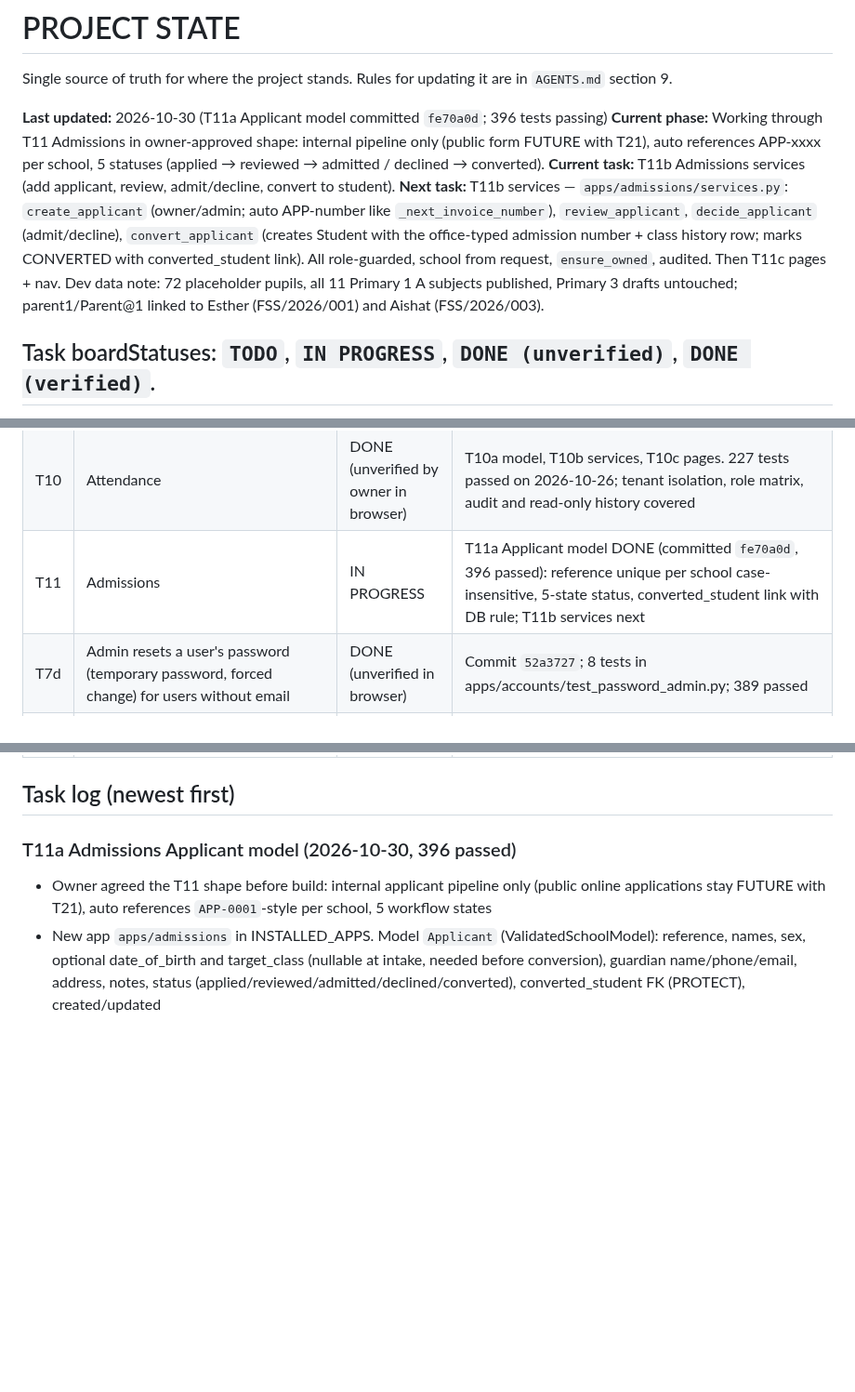
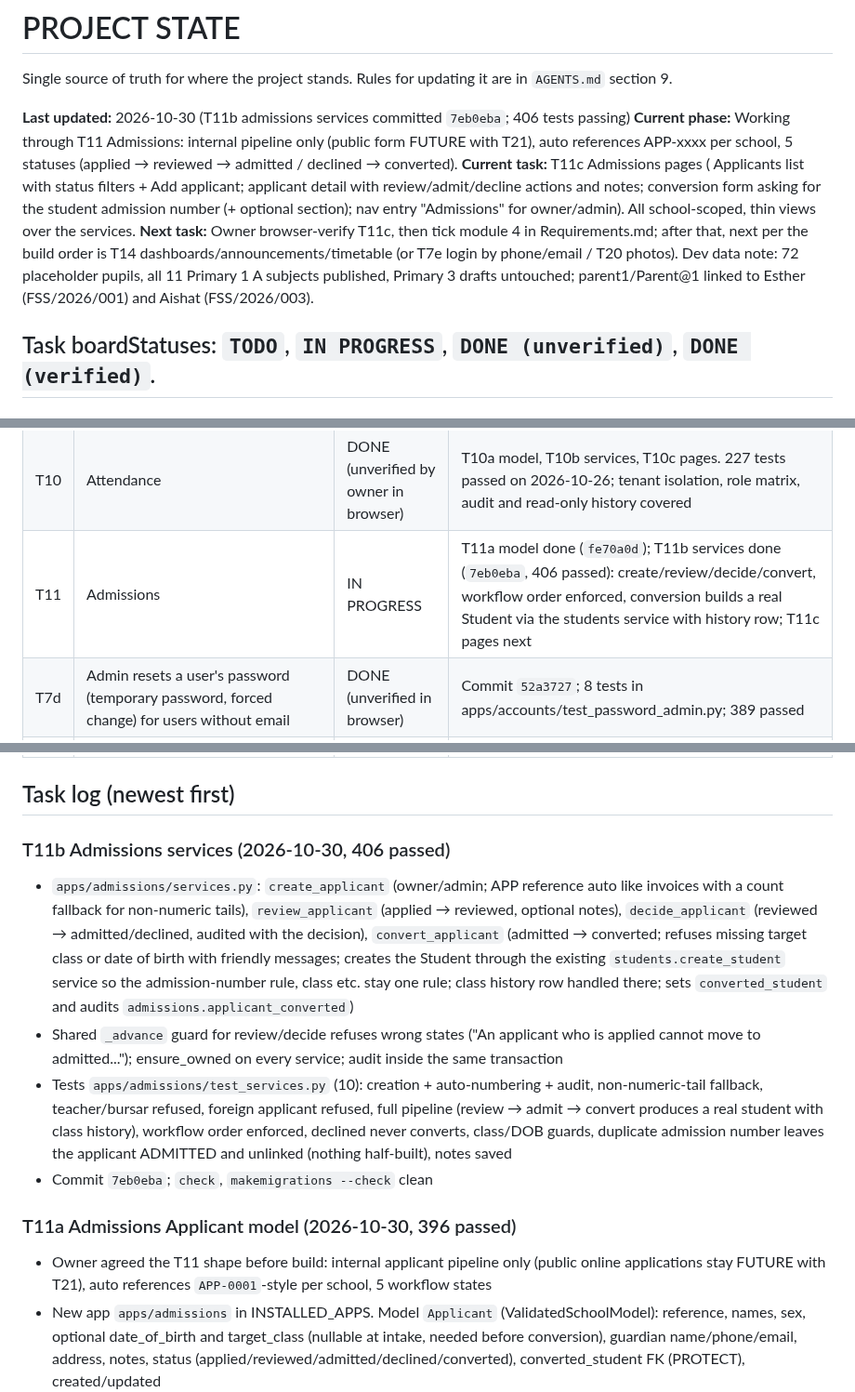
Before and after one commit to ZACCH0/SCHOOL_SAAS, a Markdown page: PROJECT_STATE.md, 3 parts joined by grey strips. Shown at 93% size. Rendered like a GitHub page; blank space fills up the shorter version.

Commit message:
docs: log T11b admissions services

```diff
--- a/PROJECT_STATE.md
+++ b/PROJECT_STATE.md
@@ -2,10 +2,10 @@
 
 Single source of truth for where the project stands. Rules for updating it are in `AGENTS.md` section 9.
 
-**Last updated:** 2026-10-30 (T11a Applicant model committed `fe70a0d`; 396 tests passing)
-**Current phase:** Working through T11 Admissions in owner-approved shape: internal pipeline only (public form FUTURE with T21), auto references APP-xxxx per school, 5 statuses (applied → reviewed → admitted / declined → converted).
-**Current task:** T11b Admissions services (add applicant, review, admit/decline, convert to student).
-**Next task:** T11b services — `apps/admissions/services.py`: `create_applicant` (owner/admin; auto APP-number like `_next_invoice_number`), `review_applicant`, `decide_applicant` (admit/decline), `convert_applicant` (creates Student with the office-typed admission number + class history row; marks CONVERTED with converted_student link). All role-guarded, school from request, `ensure_owned`, audited. Then T11c pages + nav. Dev data note: 72 placeholder pupils, all 11 Primary 1 A subjects published, Primary 3 drafts untouched; parent1/Parent@1 linked to Esther (FSS/2026/001) and Aishat (FSS/2026/003).
+**Last updated:** 2026-10-30 (T11b admissions services committed `7eb0eba`; 406 tests passing)
+**Current phase:** Working through T11 Admissions: internal pipeline only (public form FUTURE with T21), auto references APP-xxxx per school, 5 statuses (applied → reviewed → admitted / declined → converted).
+**Current task:** T11c Admissions pages ( Applicants list with status filters + Add applicant; applicant detail with review/admit/decline actions and notes; conversion form asking for the student admission number (+ optional section); nav entry "Admissions" for owner/admin). All school-scoped, thin views over the services.
+**Next task:** Owner browser-verify T11c, then tick module 4 in Requirements.md; after that, next per the build order is T14 dashboards/announcements/timetable (or T7e login by phone/email / T20 photos). Dev data note: 72 placeholder pupils, all 11 Primary 1 A subjects published, Primary 3 drafts untouched; parent1/Parent@1 linked to Esther (FSS/2026/001) and Aishat (FSS/2026/003).
 
 ## Task boardStatuses: `TODO`, `IN PROGRESS`, `DONE (unverified)`, `DONE (verified)`.
 
@@ -25,7 +25,7 @@ Single source of truth for where the project stands. Rules for updating it are i
 | T8 | Classes, sections, levels (Primary/JSS/SS activatable), subjects, class subjects, teacher assignments per session, class teacher | DONE (unverified by owner in browser) | T8a DONE (verified, 118 passed). T8b-1 services DONE (verified, 141 passed). T8b-2 views, forms, templates DONE (verified, 162 passed on 2026-10-26). Owner chose sections as a separate table (option A) |
 | T9 | Students and parents (parent with many children, history across promotions) | DONE (verified by owner) | T9a data model, T9b services, T9c pages. 199 tests passed; owner consulted on admission numbers: manual entry stays, no auto-numbering for now |
 | T10 | Attendance | DONE (unverified by owner in browser) | T10a model, T10b services, T10c pages. 227 tests passed on 2026-10-26; tenant isolation, role matrix, audit and read-only history covered |
-| T11 | Admissions | IN PROGRESS | T11a Applicant model DONE (committed `fe70a0d`, 396 passed): reference unique per school case-insensitive, 5-state status, converted_student link with DB rule; T11b services next |
+| T11 | Admissions | IN PROGRESS | T11a model done (`fe70a0d`); T11b services done (`7eb0eba`, 406 passed): create/review/decide/convert, workflow order enforced, conversion builds a real Student via the students service with history row; T11c pages next |
 | T7d | Admin resets a user's password (temporary password, forced change) for users without email | DONE (unverified in browser) | Commit `52a3727`; 8 tests in apps/accounts/test_password_admin.py; 389 passed |
 | T12 | Assessments, results, grading, workflow, report cards (PDF) | DONE (verified) | T12a verified 2026-10-28; T12b/c workflow + notifications verified in browser; T12d PDF verified; T12e ranking/totals/attendance + HTML restyle approved by owner 2026-10-30. 381 tests passed |
 | T13 | Finance: fee structures, invoices, payments, receipts, balances | DONE (unverified by owner in browser) | T13a model, T13b services, T13c pages. 257 tests passed on 2026-10-26; idempotent payments, no overpay, audit, tenant isolation |
@@ -50,6 +50,12 @@ Single source of truth for where the project stands. Rules for updating it are i
 | P3 | Parent portal step 3: report card HTML + PDF for linked parents | DONE (verified) | Owner opened/downloaded the PDF from the portal; label size fixed on their feedback. 20 portal tests; 376 passed |
 
 ## Task log (newest first)
+
+### T11b Admissions services (2026-10-30, 406 passed)
+- `apps/admissions/services.py`: `create_applicant` (owner/admin; APP reference auto like invoices with a count fallback for non-numeric tails), `review_applicant` (applied → reviewed, optional notes), `decide_applicant` (reviewed → admitted/declined, audited with the decision), `convert_applicant` (admitted → converted; refuses missing target class or date of birth with friendly messages; creates the Student through the existing `students.create_student` service so the admission-number rule, class etc. stay one rule; class history row handled there; sets `converted_student` and audits `admissions.applicant_converted`)
+- Shared `_advance` guard for review/decide refuses wrong states ("An applicant who is applied cannot move to admitted..."); ensure_owned on every service; audit inside the same transaction
+- Tests `apps/admissions/test_services.py` (10): creation + auto-numbering + audit, non-numeric-tail fallback, teacher/bursar refused, foreign applicant refused, full pipeline (review → admit → convert produces a real student with class history), workflow order enforced, declined never converts, class/DOB guards, duplicate admission number leaves the applicant ADMITTED and unlinked (nothing half-built), notes saved
+- Commit `7eb0eba`; `check`, `makemigrations --check` clean
 
 ### T11a Admissions Applicant model (2026-10-30, 396 passed)
 - Owner agreed the T11 shape before build: internal applicant pipeline only (public online applications stay FUTURE with T21), auto references `APP-0001`-style per school, 5 workflow states
```
